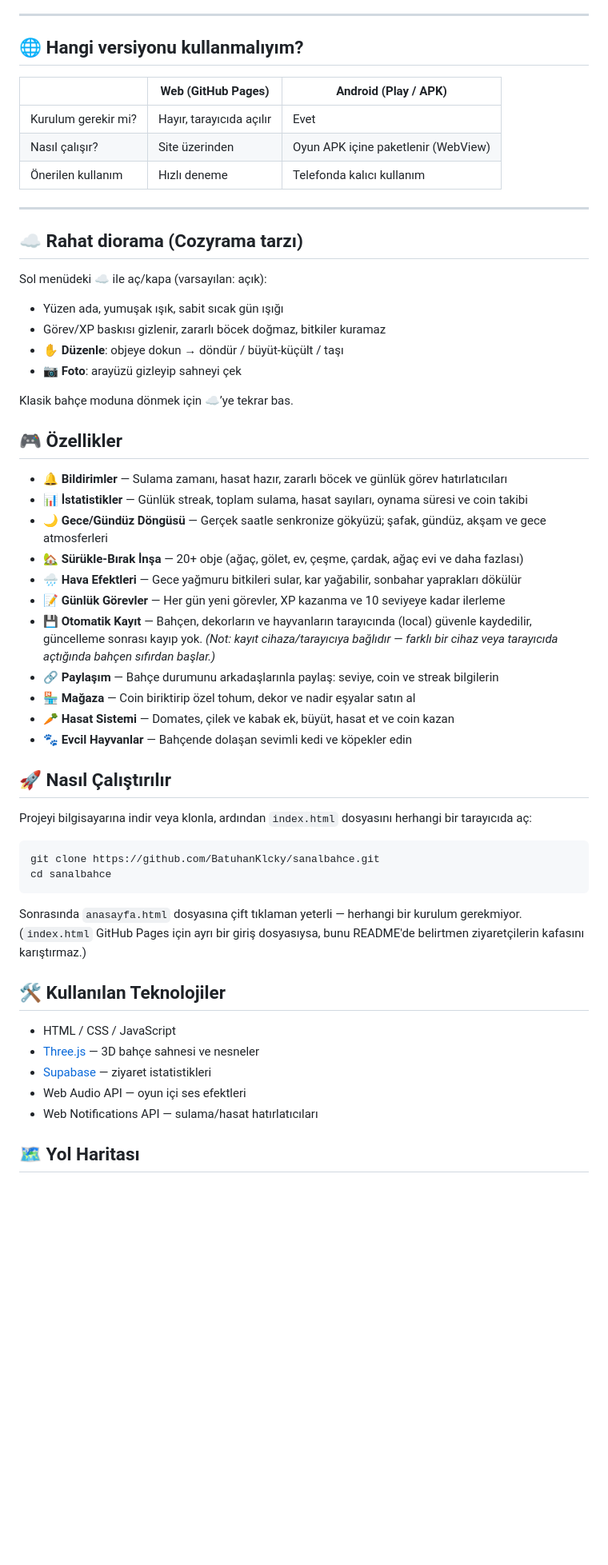
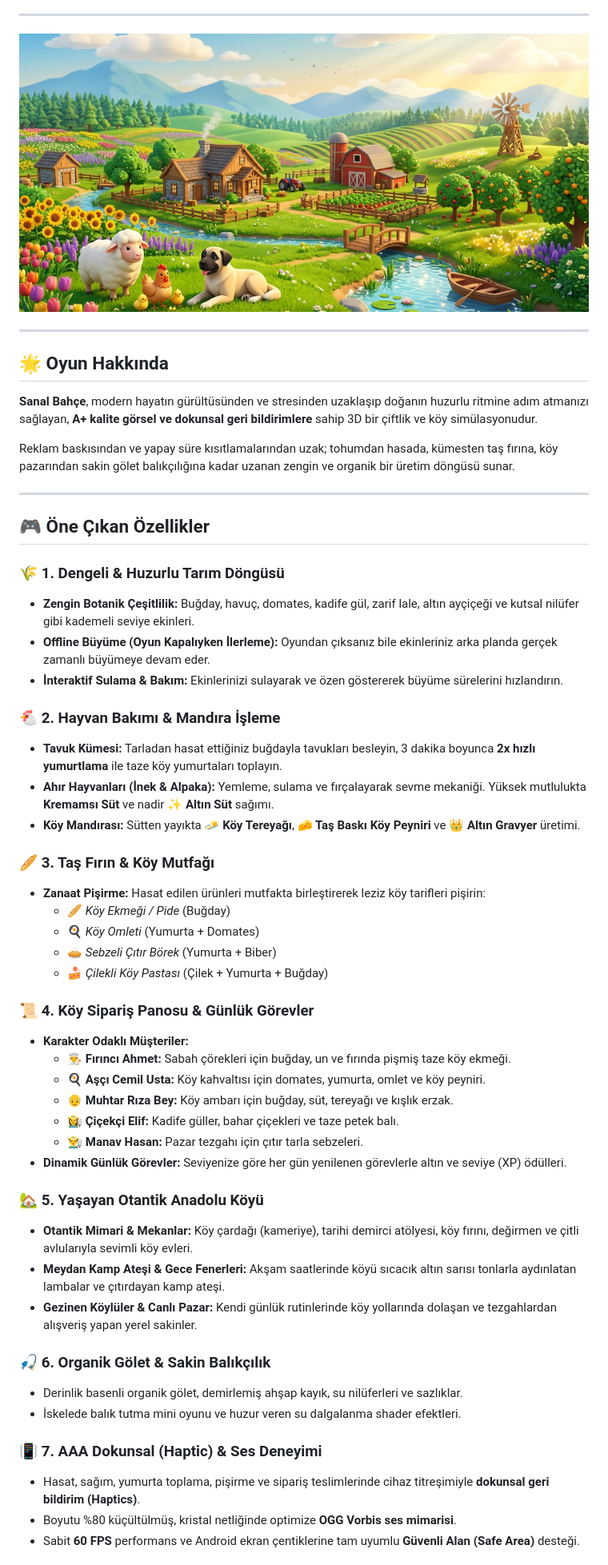
Before and after one commit to BatuhanKlcky/sanalbahce, a Markdown page: Readme.md, the part around one of its changes. Shown at 80% size. Drawn GitHub-style; blank space fills up the shorter version.

Commit message:
docs: modernize README with v3.6.6 release data, 77x Technologies studio spotlight, rich media gallery, and comprehensive feature showcase

````diff
--- a/Readme.md
+++ b/Readme.md
@@ -9,58 +29,59 @@ Kendi sanal bahçeni oluştur, tohum ek, bitkilerini sula ve zamanla büyümeler
 
 ---
 
-## 🌐 Hangi versiyonu kullanmalıyım?
-
-| | Web (GitHub Pages) | Android (Play / APK) |
-|---|---|---|
-| Kurulum gerekir mi? | Hayır, tarayıcıda açılır | Evet |
-| Nasıl çalışır? | Site üzerinden | Oyun APK içine paketlenir (WebView) |
-| Önerilen kullanım | Hızlı deneme | Telefonda kalıcı kullanım |
+<p align="center">
+  <img src="img/hero-banner.png" alt="Sanal Bahçe Hero Banner" width="100%" style="border-radius: 18px;" />
+</p>
 
 ---
 
-## ☁️ Rahat diorama (Cozyrama tarzı)
+## 🌟 Oyun Hakkında
 
-Sol menüdeki **☁️** ile aç/kapa (varsayılan: açık):
-- Yüzen ada, yumuşak ışık, sabit sıcak gün ışığı
-- Görev/XP baskısı gizlenir, zararlı böcek doğmaz, bitkiler kuramaz
-- **✋ Düzenle**: objeye dokun → döndür / büyüt-küçült / taşı
-- **📷 Foto**: arayüzü gizleyip sahneyi çek
+**Sanal Bahçe**, modern hayatın gürültüsünden ve stresinden uzaklaşıp doğanın huzurlu ritmine adım atmanızı sağlayan, **A+ kalite görsel ve dokunsal geri bildirimlere** sahip 3D bir çiftlik ve köy simülasyonudur.
 
-Klasik bahçe moduna dönmek için ☁️’ye tekrar bas.
+Reklam baskısından ve yapay süre kısıtlamalarından uzak; tohumdan hasada, kümesten taş fırına, köy pazarından sakin gölet balıkçılığına kadar uzanan zengin ve organik bir üretim döngüsü sunar.
 
-## 🎮 Özellikler
+---
 
-- 🔔 **Bildirimler** — Sulama zamanı, hasat hazır, zararlı böcek ve günlük görev hatırlatıcıları
-- 📊 **İstatistikler** — Günlük streak, toplam sulama, hasat sayıları, oynama süresi ve coin takibi
-- 🌙 **Gece/Gündüz Döngüsü** — Gerçek saatle senkronize gökyüzü; şafak, gündüz, akşam ve gece atmosferleri
-- 🏡 **Sürükle-Bırak İnşa** — 20+ obje (ağaç, gölet, ev, çeşme, çardak, ağaç evi ve daha fazlası)
-- 🌧️ **Hava Efektleri** — Gece yağmuru bitkileri sular, kar yağabilir, sonbahar yaprakları dökülür
-- 📝 **Günlük Görevler** — Her gün yeni görevler, XP kazanma ve 10 seviyeye kadar ilerleme
-- 💾 **Otomatik Kayıt** — Bahçen, dekorların ve hayvanların tarayıcında (local) güvenle kaydedilir, güncelleme sonrası kayıp yok. *(Not: kayıt cihaza/tarayıcıya bağlıdır — farklı bir cihaz veya tarayıcıda açtığında bahçen sıfırdan başlar.)*
-- 🔗 **Paylaşım** — Bahçe durumunu arkadaşlarınla paylaş: seviye, coin ve streak bilgilerin
-- 🏪 **Mağaza** — Coin biriktirip özel tohum, dekor ve nadir eşyalar satın al
-- 🥕 **Hasat Sistemi** — Domates, çilek ve kabak ek, büyüt, hasat et ve coin kazan
-- 🐾 **Evcil Hayvanlar** — Bahçende dolaşan sevimli kedi ve köpekler edin
+## 🎮 Öne Çıkan Özellikler
 
-## 🚀 Nasıl Çalıştırılır
+### 🌾 1. Dengeli & Huzurlu Tarım Döngüsü
+* **Zengin Botanik Çeşitlilik:** Buğday, havuç, domates, kadife gül, zarif lale, altın ayçiçeği ve kutsal nilüfer gibi kademeli seviye ekinleri.
+* **Offline Büyüme (Oyun Kapalıyken İlerleme):** Oyundan çıksanız bile ekinleriniz arka planda gerçek zamanlı büyümeye devam eder.
+* **İnteraktif Sulama & Bakım:** Ekinlerinizi sulayarak ve özen göstererek büyüme sürelerini hızlandırın.
 
-Projeyi bilgisayarına indir veya klonla, ardından `index.html` dosyasını herhangi bir tarayıcıda aç:
+### 🐔 2. Hayvan Bakımı & Mandıra İşleme
+* **Tavuk Kümesi:** Tarladan hasat ettiğiniz buğdayla tavukları besleyin, 3 dakika boyunca **2x hızlı yumurtlama** ile taze köy yumurtaları toplayın.
+* **Ahır Hayvanları (İnek & Alpaka):** Yemleme, sulama ve fırçalayarak sevme mekaniği. Yüksek mutlulukta **Kremamsı Süt** ve nadir **✨ Altın Süt** sağımı.
+* **Köy Mandırası:** Sütten yayıkta **🧈 Köy Tereyağı**, **🧀 Taş Baskı Köy Peyniri** ve **👑 Altın Gravyer** üretimi.
 
-```bash
-git clone https://github.com/BatuhanKlcky/sanalbahce.git
-cd sanalbahce
-```
+### 🥖 3. Taş Fırın & Köy Mutfağı
+* **Zanaat Pişirme:** Hasat edilen ürünleri mutfakta birleştirerek leziz köy tarifleri pişirin:
+  * 🥖 *Köy Ekmeği / Pide* (Buğday)
+  * 🍳 *Köy Omleti* (Yumurta + Domates)
+  * 🥧 *Sebzeli Çıtır Börek* (Yumurta + Biber)
+  * 🍰 *Çilekli Köy Pastası* (Çilek + Yumurta + Buğday)
 
-Sonrasında `anasayfa.html` dosyasına çift tıklaman yeterli — herhangi bir kurulum gerekmiyor. (`index.html` GitHub Pages için ayrı bir giriş dosyasıysa, bunu README'de belirtmen ziyaretçilerin kafasını karıştırmaz.)
+### 📜 4. Köy Sipariş Panosu & Günlük Görevler
+* **Karakter Odaklı Müşteriler:**
+  * **👨‍🍳 Fırıncı Ahmet:** Sabah çörekleri için buğday, un ve fırında pişmiş taze köy ekmeği.
+  * **🍳 Aşçı Cemil Usta:** Köy kahvaltısı için domates, yumurta, omlet ve köy peyniri.
+  * **👴 Muhtar Rıza Bey:** Köy ambarı için buğday, süt, tereyağı ve kışlık erzak.
+  * **👩‍🌾 Çiçekçi Elif:** Kadife güller, bahar çiçekleri ve taze petek balı.
+  * **👨‍🌾 Manav Hasan:** Pazar tezgahı için çıtır tarla sebzeleri.
+* **Dinamik Günlük Görevler:** Seviyenize göre her gün yenilenen görevlerle altın ve seviye (XP) ödülleri.
 
-## 🛠️ Kullanılan Teknolojiler
+### 🏡 5. Yaşayan Otantik Anadolu Köyü
+* **Otantik Mimari & Mekanlar:** Köy çardağı (kameriye), tarihi demirci atölyesi, köy fırını, değirmen ve çitli avlularıyla sevimli köy evleri.
+* **Meydan Kamp Ateşi & Gece Fenerleri:** Akşam saatlerinde köyü sıcacık altın sarısı tonlarla aydınlatan lambalar ve çıtırdayan kamp ateşi.
+* **Gezinen Köylüler & Canlı Pazar:** Kendi günlük rutinlerinde köy yollarında dolaşan ve tezgahlardan alışveriş yapan yerel sakinler.
 
-- HTML / CSS / JavaScript
-- [Three.js](https://threejs.org/) — 3D bahçe sahnesi ve nesneler
-- [Supabase](https://supabase.com/) — ziyaret istatistikleri
-- Web Audio API — oyun içi ses efektleri
-- Web Notifications API — sulama/hasat hatırlatıcıları
+### 🎣 6. Organik Gölet & Sakin Balıkçılık
+* Derinlik basenli organik gölet, demirlemiş ahşap kayık, su nilüferleri ve sazlıklar.
+* İskelede balık tutma mini oyunu ve huzur veren su dalgalanma shader efektleri.
 
-## 🗺️ Yol Haritası
+### 📳 7. AAA Dokunsal (Haptic) & Ses Deneyimi
+* Hasat, sağım, yumurta toplama, pişirme ve sipariş teslimlerinde cihaz titreşimiyle **dokunsal geri bildirim (Haptics)**.
+* Boyutu %80 küçültülmüş, kristal netliğinde optimize **OGG Vorbis ses mimarisi**.
+* Sabit **60 FPS** performans ve Android ekran çentiklerine tam uyumlu **Güvenli Alan (Safe Area)** desteği.
 
````
Also changed, not shown: other parts of Readme.md (+85 -20 lines).
